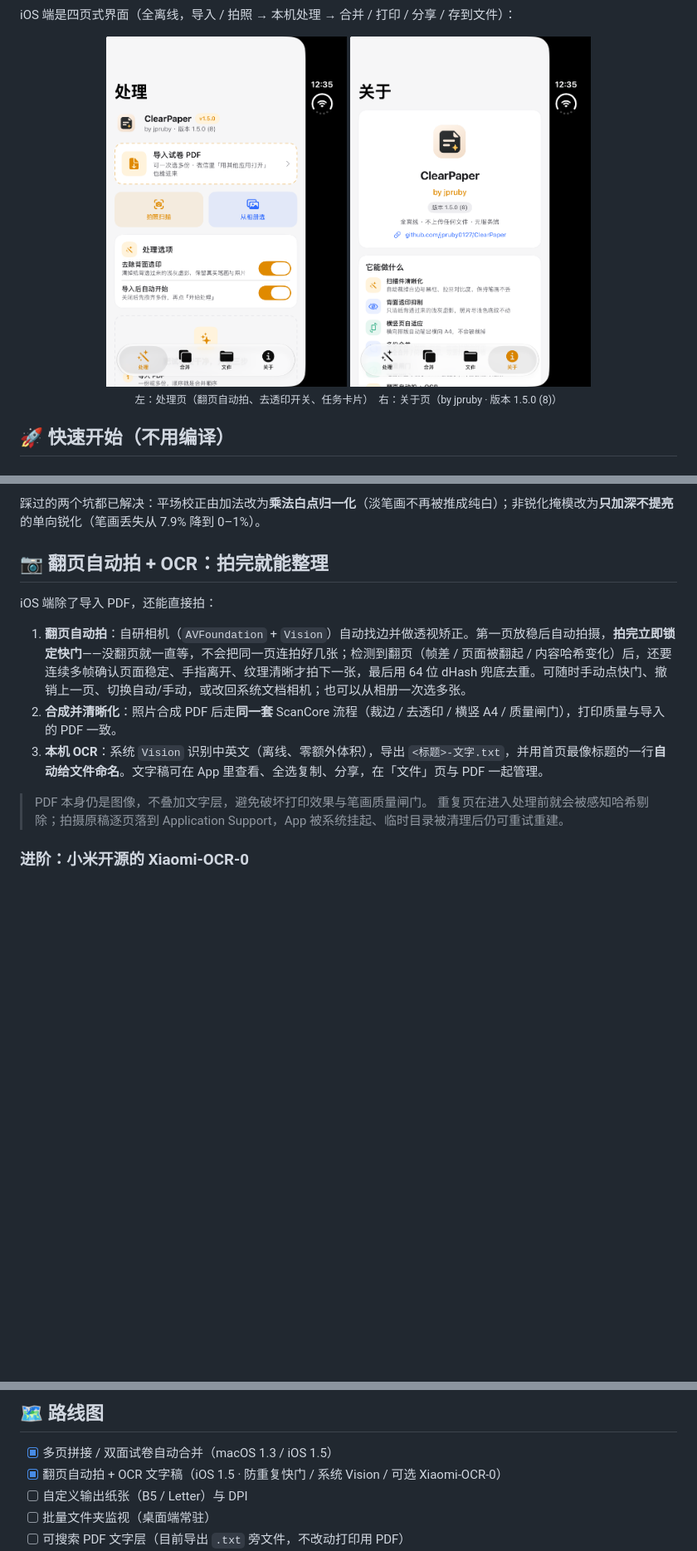
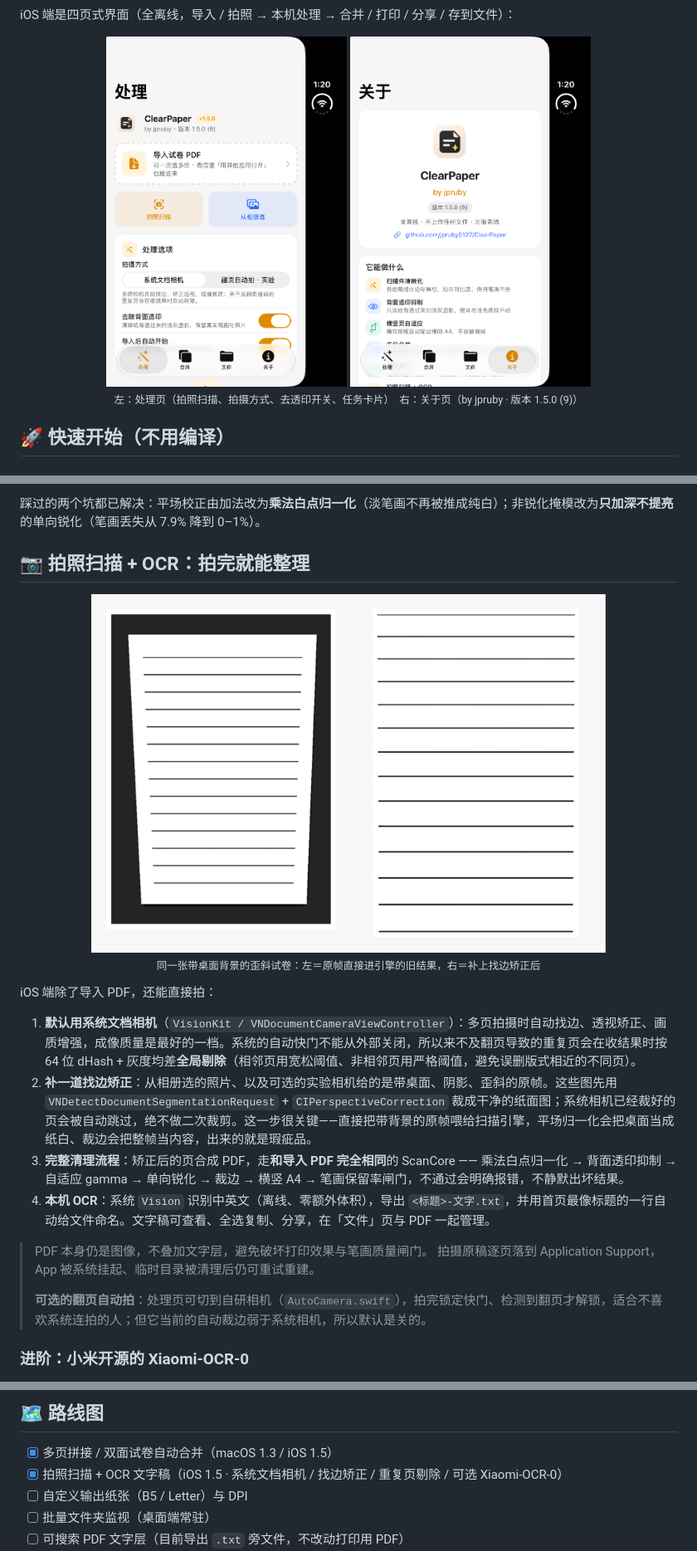
Before and after one commit to jpruby0127/ClearPaper, a Markdown page: README.md, 3 parts joined by grey strips. Shown at 83% size. GitHub-like rendering; pictures changed too: docs/screenshots/capture-rectify.png (added), docs/screenshots/ios-about.png, docs/screenshots/ios-ui.png; blank space fills up the shorter version.

```diff
--- a/README.md
+++ b/README.md
@@ -66,7 +66,7 @@ iOS 端是四页式界面（全离线，导入 / 拍照 → 本机处理 → 合
 <p align="center">
   <img src="docs/screenshots/ios-ui.png" width="290" alt="iOS 处理页">
   <img src="docs/screenshots/ios-about.png" width="290" alt="iOS 关于页">
-  <br><sub>左：处理页（翻页自动拍、去透印开关、任务卡片）　右：关于页（by jpruby · 版本 1.5.0 (8)）</sub>
+  <br><sub>左：处理页（拍照扫描、拍摄方式、去透印开关、任务卡片）　右：关于页（by jpruby · 版本 1.5.0 (9)）</sub>
 </p>
 
 ## 🚀 快速开始（不用编译）
@@ -134,16 +134,24 @@ gamma 不是写死的：从小到大试，直到「原图真实笔画在输出
 
 踩过的两个坑都已解决：平场校正由加法改为**乘法白点归一化**（淡笔画不再被推成纯白）；非锐化掩模改为**只加深不提亮**的单向锐化（笔画丢失从 7.9% 降到 0–1%）。
 
-## 📷 翻页自动拍 + OCR：拍完就能整理
+## 📷 拍照扫描 + OCR：拍完就能整理
+
+<p align="center">
+  <img src="docs/screenshots/capture-rectify.png" width="620" alt="拍照件找边矫正前后对比">
+  <br><sub>同一张带桌面背景的歪斜试卷：左＝原帧直接进引擎的旧结果，右＝补上找边矫正后</sub>
+</p>
 
 iOS 端除了导入 PDF，还能直接拍：
 
-1. **翻页自动拍**：自研相机（`AVFoundation` + `Vision`）自动找边并做透视矫正。第一页放稳后自动拍摄，**拍完立即锁定快门**——没翻页就一直等，不会把同一页连拍好几张；检测到翻页（帧差 / 页面被翻起 / 内容哈希变化）后，还要连续多帧确认页面稳定、手指离开、纹理清晰才拍下一张，最后用 64 位 dHash 兜底去重。可随时手动点快门、撤销上一页、切换自动/手动，或改回系统文档相机；也可以从相册一次选多张。
-2. **合成并清晰化**：照片合成 PDF 后走**同一套** ScanCore 流程（裁边 / 去透印 / 横竖 A4 / 质量闸门），打印质量与导入的 PDF 一致。
-3. **本机 OCR**：系统 `Vision` 识别中英文（离线、零额外体积），导出 `<标题>-文字.txt`，并用首页最像标题的一行**自动给文件命名**。文字稿可在 App 里查看、全选复制、分享，在「文件」页与 PDF 一起管理。
+1. **默认用系统文档相机**（`VisionKit / VNDocumentCameraViewController`）：多页拍摄时自动找边、透视矫正、画质增强，成像质量是最好的一档。系统的自动快门不能从外部关闭，所以来不及翻页导致的重复页会在收结果时按 64 位 dHash + 灰度均差**全局剔除**（相邻页用宽松阈值、非相邻页用严格阈值，避免误删版式相近的不同页）。
+2. **补一道找边矫正**：从相册选的照片、以及可选的实验相机给的是带桌面、阴影、歪斜的原帧。这些图先用 `VNDetectDocumentSegmentationRequest` + `CIPerspectiveCorrection` 裁成干净的纸面图；系统相机已经裁好的页会被自动跳过，绝不做二次裁剪。这一步很关键——直接把带背景的原帧喂给扫描引擎，平场归一化会把桌面当成纸白、裁边会把整帧当内容，出来的就是瑕疵品。
+3. **完整清理流程**：矫正后的页合成 PDF，走**和导入 PDF 完全相同**的 ScanCore —— 乘法白点归一化 → 背面透印抑制 → 自适应 gamma → 单向锐化 → 裁边 → 横竖 A4 → 笔画保留率闸门，不通过会明确报错，不静默出坏结果。
+4. **本机 OCR**：系统 `Vision` 识别中英文（离线、零额外体积），导出 `<标题>-文字.txt`，并用首页最像标题的一行自动给文件命名。文字稿可查看、全选复制、分享，在「文件」页与 PDF 一起管理。
 
 > PDF 本身仍是图像，不叠加文字层，避免破坏打印效果与笔画质量闸门。
-> 重复页在进入处理前就会被感知哈希剔除；拍摄原稿逐页落到 Application Support，App 被系统挂起、临时目录被清理后仍可重试重建。
+> 拍摄原稿逐页落到 Application Support，App 被系统挂起、临时目录被清理后仍可重试重建。
+>
+> **可选的翻页自动拍**：处理页可切到自研相机（`AutoCamera.swift`），拍完锁定快门、检测到翻页才解锁，适合不喜欢系统连拍的人；但它当前的自动裁边弱于系统相机，所以默认是关的。
 
 ### 进阶：小米开源的 Xiaomi-OCR-0
 
@@ -211,7 +219,7 @@ python ocr_xiaomi.py 某试卷.pdf   # 输出 <名字>-OCR.md
 ## 🗺 路线图
 
 - [x] 多页拼接 / 双面试卷自动合并（macOS 1.3 / iOS 1.5）
-- [x] 翻页自动拍 + OCR 文字稿（iOS 1.5 · 防重复快门 / 系统 Vision / 可选 Xiaomi-OCR-0）
+- [x] 拍照扫描 + OCR 文字稿（iOS 1.5 · 系统文档相机 / 找边矫正 / 重复页剔除 / 可选 Xiaomi-OCR-0）
 - [ ] 自定义输出纸张（B5 / Letter）与 DPI
 - [ ] 批量文件夹监视（桌面端常驻）
 - [ ] 可搜索 PDF 文字层（目前导出 `.txt` 旁文件，不改动打印用 PDF）
```
Also changed, not shown: other parts of README.md (+5 -5 lines), README_EN.md (+21 -13 lines), 5 other files.
